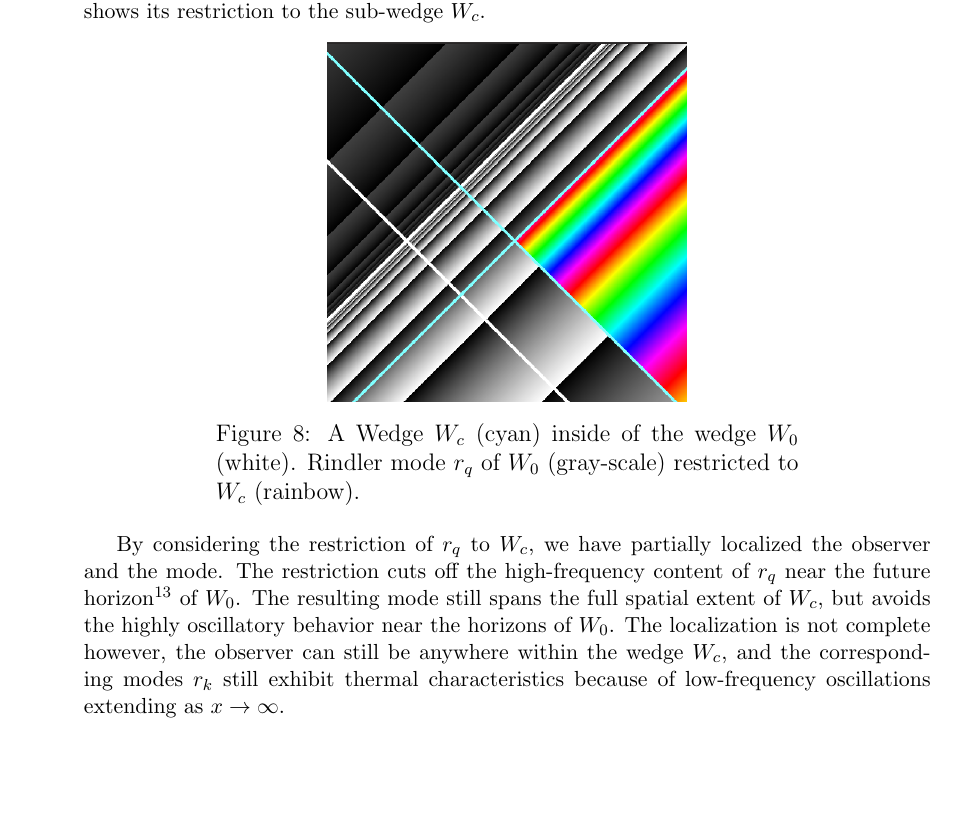
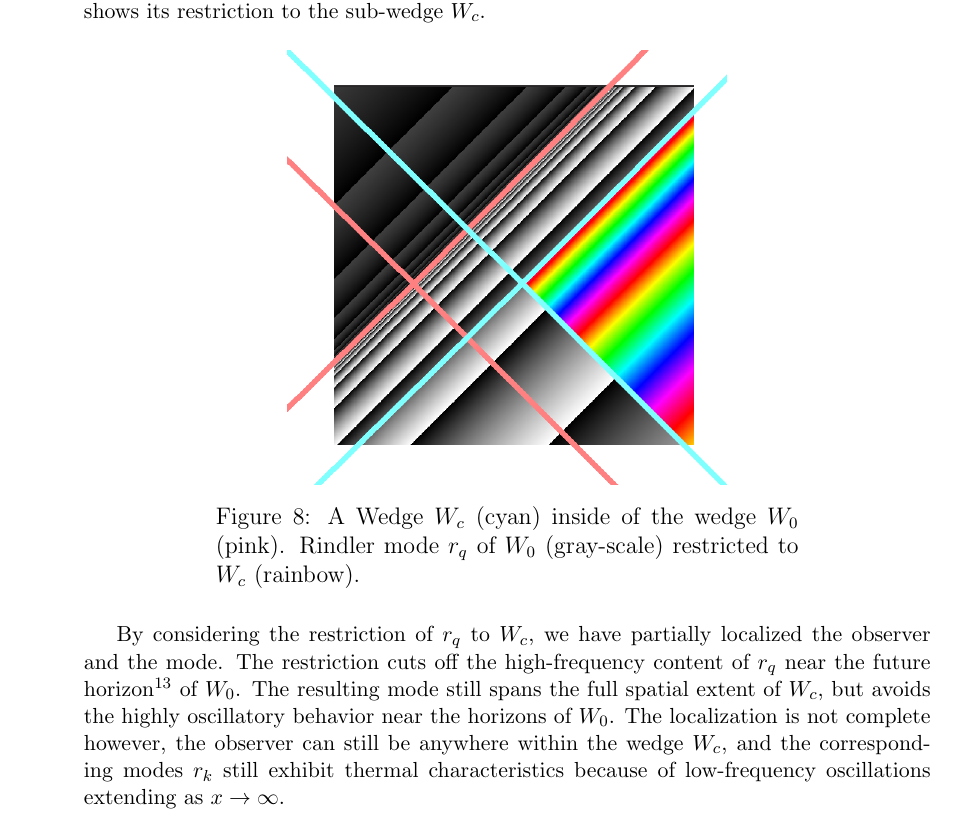
Before and after one commit to kjplaye/thrust_paper, a LaTeX document (thrust.tex): part of page 13 of 19 before the commit and part of page 13 of 20 after it, cut so that both start at the same text, the shorter picture padded with empty space. Compiled offline with pdfLaTeX.

Commit message:
subwedge picture expanded

```diff
--- a/thrust.tex
+++ b/thrust.tex
@@ -480,7 +480,7 @@ Consider the two nested Rindler wedges $W_c \subsetneq W_0$ shown in Figure \ref
 \begin{figure}[h]
   \centering
 \includegraphics[scale=0.4]{wedge_in_wedge.png}
-\caption{A Wedge $W_c$ (cyan) inside of the wedge $W_0$ (white). Rindler mode $r_q$ of $W_0$ (gray-scale) restricted to $W_c$ (rainbow).}
+\caption{A Wedge $W_c$ (cyan) inside of the wedge $W_0$ (pink). Rindler mode $r_q$ of $W_0$ (gray-scale) restricted to $W_c$ (rainbow).}
 \label{restrict}
 \end{figure}
 
```
Also changed, not shown: diamond_in_wedge.png, thrust.pdf, wedge_in_wedge.png.
